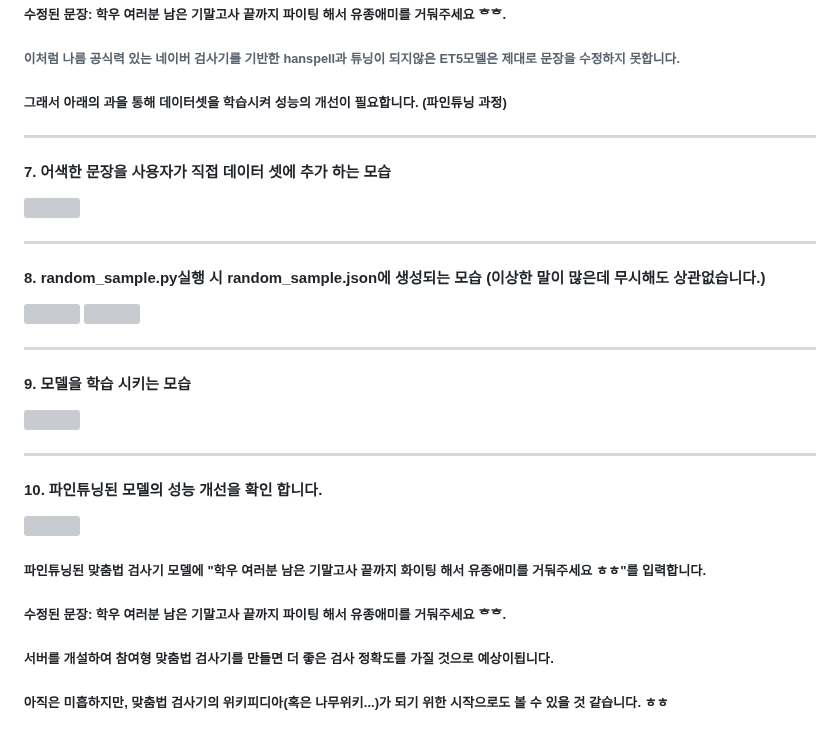
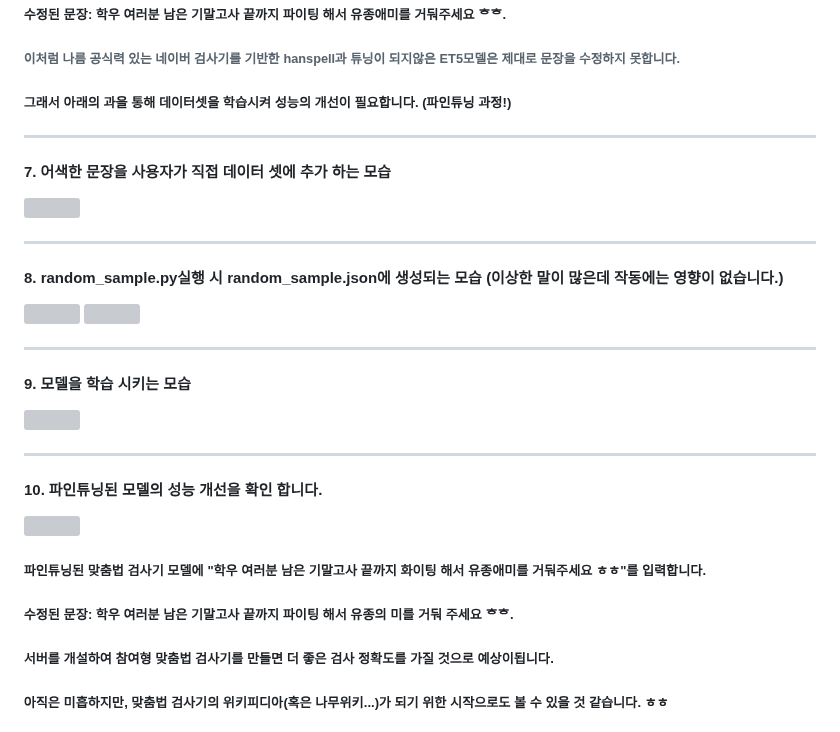
Before and after one commit to DKim02/DKim02, a Markdown page: KoreanSpellCheck/README.md, the part around the change. Rendered like a GitHub page; grey boxes are pictures that could not be loaded.

```diff
--- a/KoreanSpellCheck/README.md
+++ b/KoreanSpellCheck/README.md
@@ -43,7 +43,7 @@
 
 ###### 이처럼 나름 공식력 있는 네이버 검사기를 기반한 hanspell과 튜닝이 되지않은 ET5모델은 제대로 문장을 수정하지 못합니다.
 
-##### 그래서 아래의 과을 통해 데이터셋을 학습시켜 성능의 개선이 필요합니다. (파인튜닝 과정)
+##### 그래서 아래의 과을 통해 데이터셋을 학습시켜 성능의 개선이 필요합니다. (파인튜닝 과정!)
 
 * * *
 
@@ -52,7 +52,7 @@
 
 * * *
 
-#### 8. random_sample.py실행 시 random_sample.json에 생성되는 모습 (이상한 말이 많은데 무시해도 상관없습니다.)
+#### 8. random_sample.py실행 시 random_sample.json에 생성되는 모습 (이상한 말이 많은데 작동에는 영향이 없습니다.)
 ![](./사진모음/8.png)
 ![](./사진모음/9.png)
 
@@ -68,7 +68,7 @@
 
 ##### 파인튜닝된 맞춤법 검사기 모델에 "학우 여러분 남은 기말고사 끝까지 화이팅 해서 유종애미를 거둬주세요 ㅎㅎ"를 입력합니다.
 
-##### 수정된 문장: 학우 여러분 남은 기말고사 끝까지 파이팅 해서 유종애미를 거둬주세요 ᄒᄒ.
+##### 수정된 문장: 학우 여러분 남은 기말고사 끝까지 파이팅 해서 유종의 미를 거둬 주세요 ᄒᄒ.
 
 ##### 서버를 개설하여 참여형 맞춤법 검사기를 만들면 더 좋은 검사 정확도를 가질 것으로 예상이됩니다.
 
```
